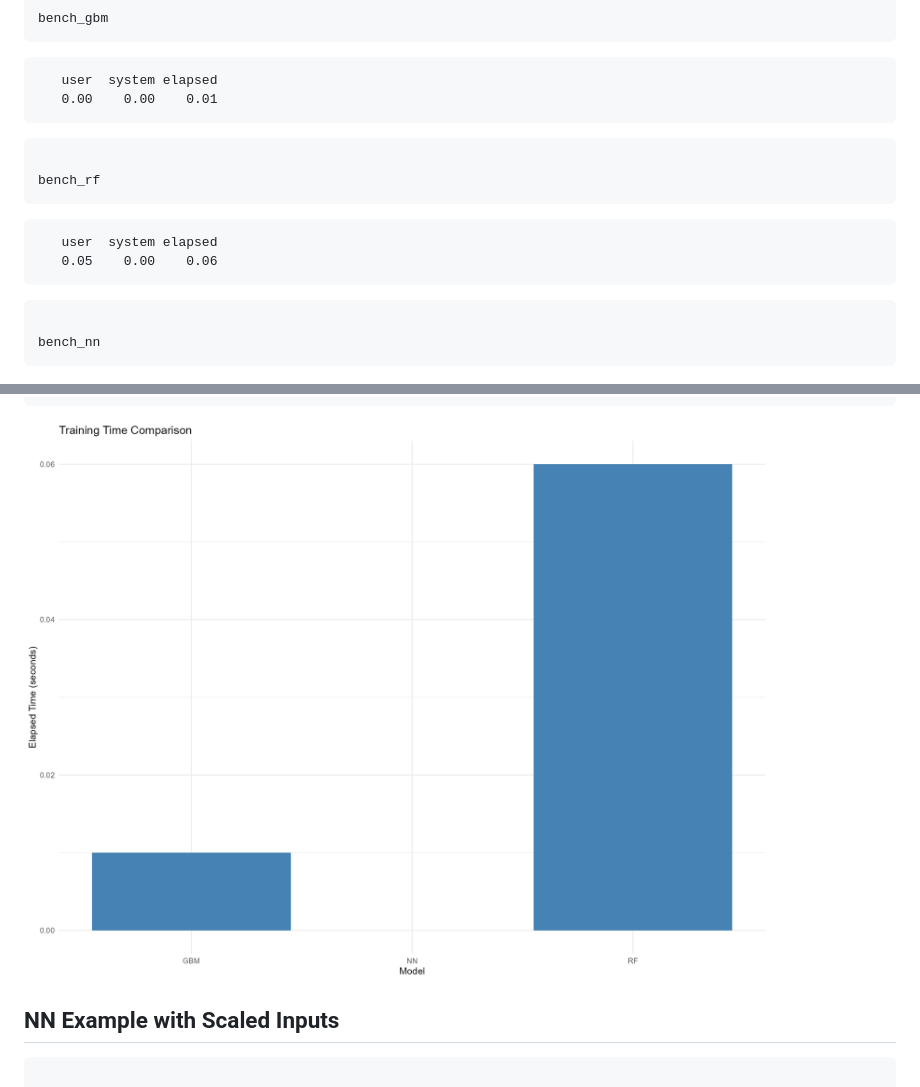
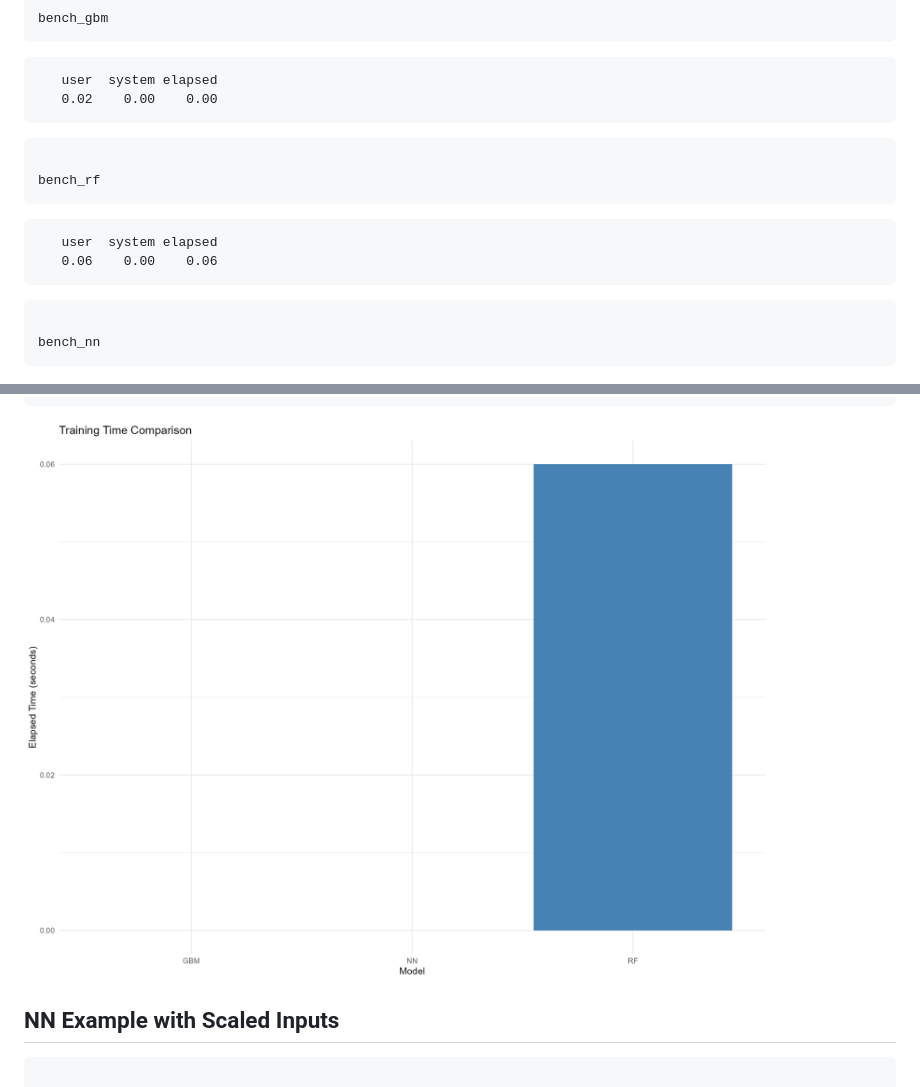
Before and after one commit to NicJC/GradBoostR, a Markdown page: docs/articles/GradBoostR.md, 2 parts joined by grey strips. GitHub-like rendering; pictures changed too: docs/articles/Figures/benchmark-plot-1.png.

````diff
--- a/docs/articles/GradBoostR.md
+++ b/docs/articles/GradBoostR.md
@@ -330,7 +330,7 @@ bench_gbm
 ```
 
        user  system elapsed
-       0.00    0.00    0.01
+       0.02    0.00    0.00
 
 ``` r
 
@@ -338,7 +338,7 @@ bench_rf
 ```
 
        user  system elapsed
-       0.05    0.00    0.06
+       0.06    0.00    0.06
 
 ``` r
 
````
Also changed, not shown: docs/index.md (+3 -0 lines), vignettes/Figures/benchmark-plot-1.png, 6 other files.
